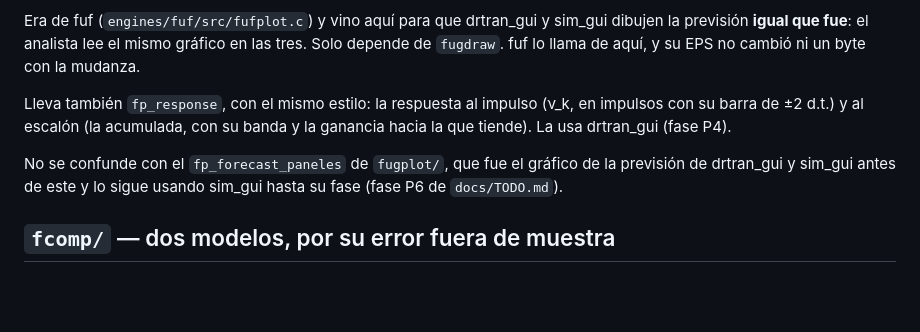
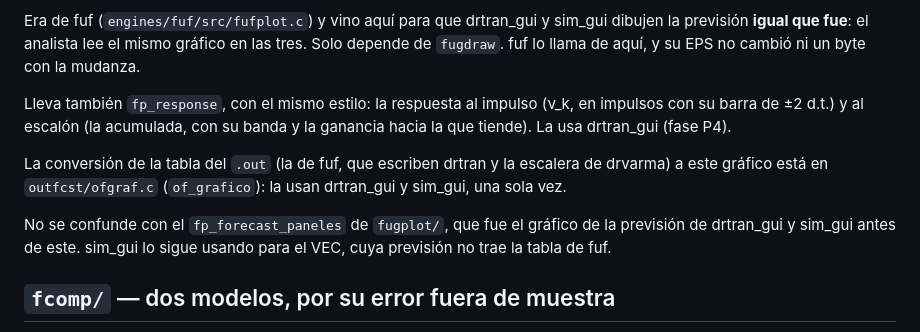
Before and after one commit to davidesg/atsw-gui, a Markdown page: lib/README.md, the part around the change. GitHub-like rendering; blank space fills up the shorter version.

```diff
--- a/lib/README.md
+++ b/lib/README.md
@@ -55,9 +55,13 @@ Lleva también `fp_response`, con el mismo estilo: la respuesta al impulso
 (ν_k, en impulsos con su barra de ±2 d.t.) y al escalón (la acumulada, con su
 banda y la ganancia hacia la que tiende). La usa drtran_gui (fase P4).
 
+La conversión de la tabla del `.out` (la de fuf, que escriben drtran y la
+escalera de drvarma) a este gráfico está en `outfcst/ofgraf.c`
+(`of_grafico`): la usan drtran_gui y sim_gui, una sola vez.
+
 No se confunde con el `fp_forecast_paneles` de `fugplot/`, que fue el gráfico
-de la previsión de drtran_gui y sim_gui antes de este y lo sigue usando
-sim_gui hasta su fase (fase P6 de `docs/TODO.md`).
+de la previsión de drtran_gui y sim_gui antes de este. sim_gui lo sigue
+usando para el VEC, cuya previsión no trae la tabla de fuf.
 
 ## `fcomp/` — dos modelos, por su error fuera de muestra
 
```
Also changed, not shown: docs/TODO.md (+13 -1 lines), docs/manual/MANUAL.md (+12 -4 lines), docs/manual/img/sim-irf-grafico.png (added), docs/manual/img/sim-irf.png, docs/manual/img/sim-prevision.png, 13 other files.
